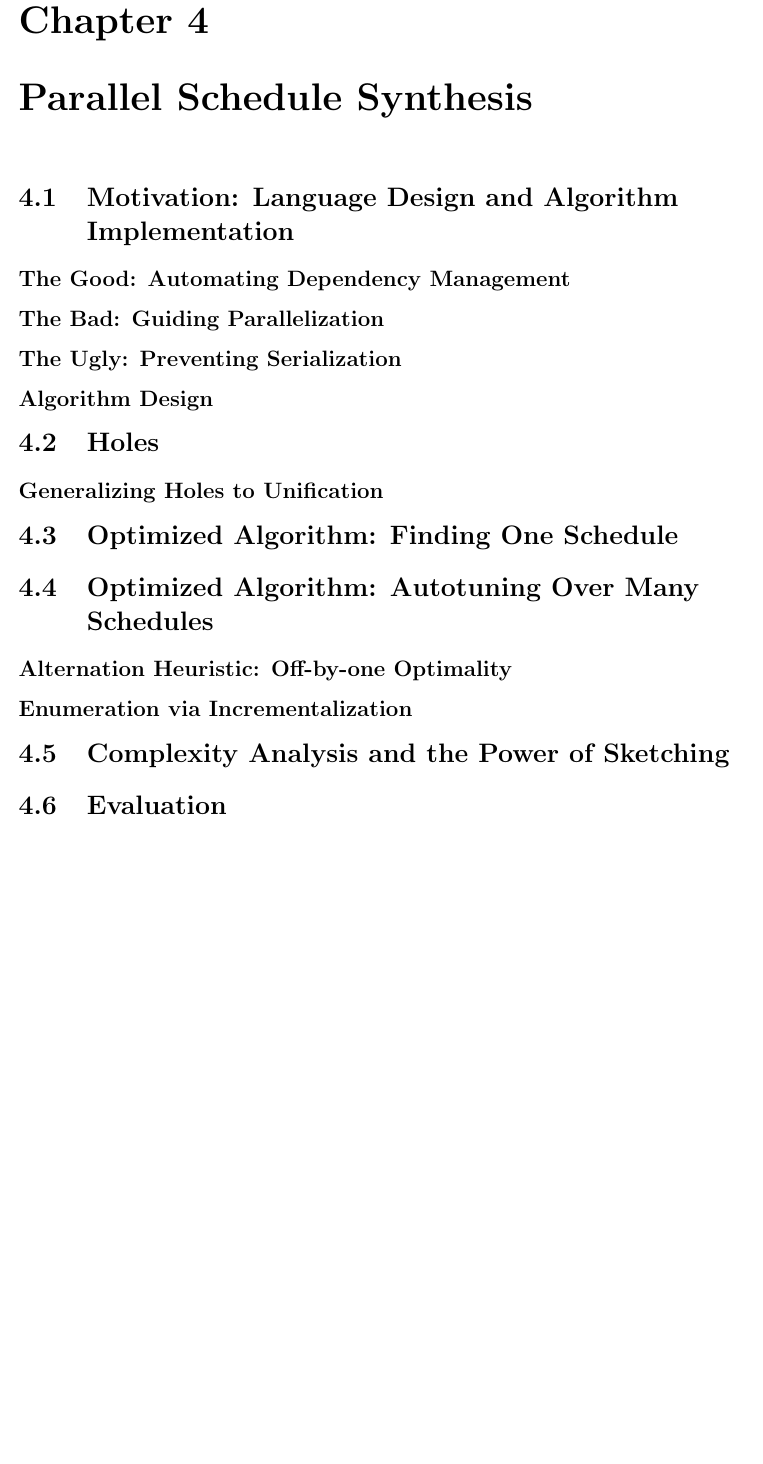
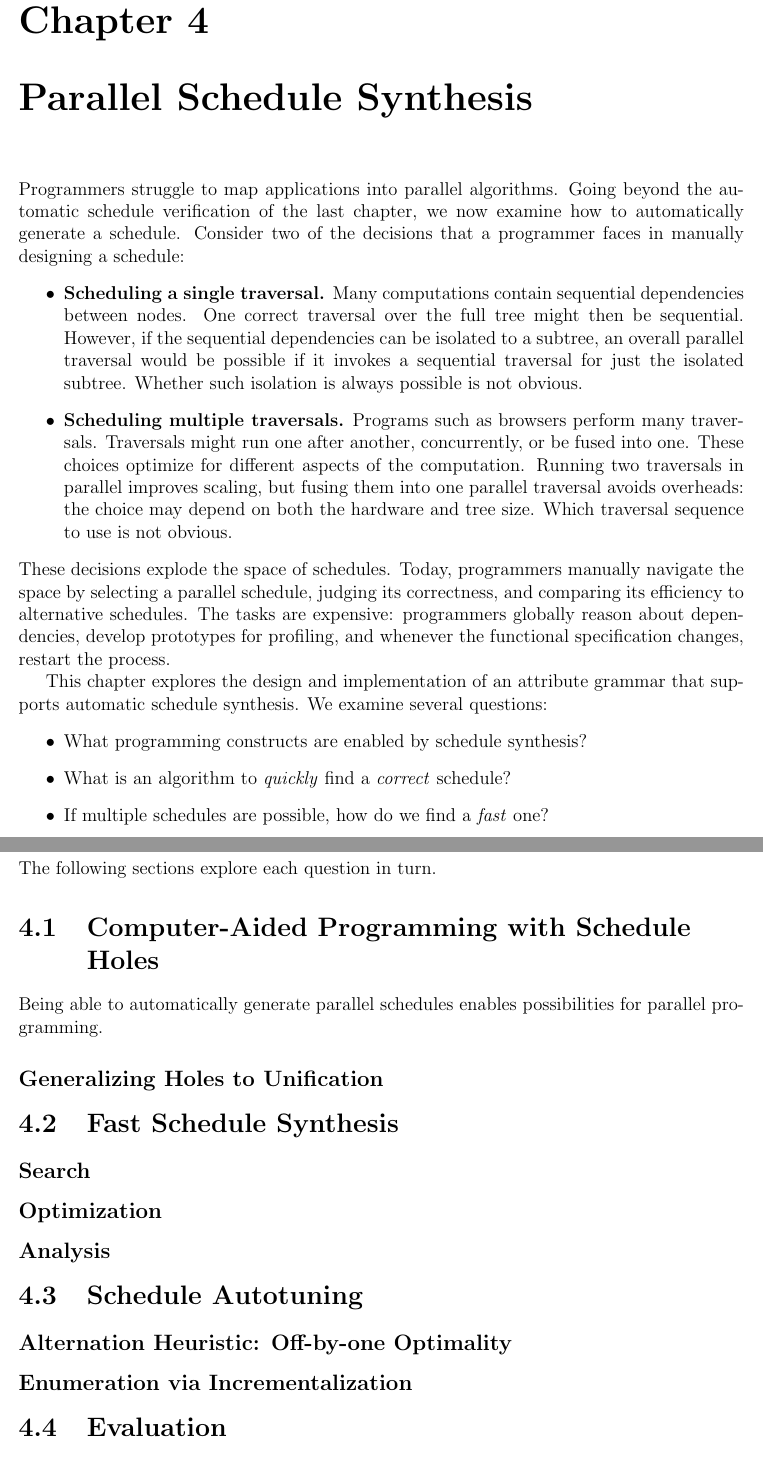
Before and after one commit to lsb/devnull, a LaTeX thesis (thesis/template/template.tex, which reads thesis/template/chap5.tex): part of page 67 of 92 before the commit and two parts of pages 66 and 67 of 92 after it, the two joined at a grey line, cut so that both start at the same text, the shorter picture padded with empty space. Compiled offline with pdfLaTeX.

Commit message:
Started describing automatic parallelization

```diff
--- a/thesis/template/chap5.tex
+++ b/thesis/template/chap5.tex
@@ -1,24 +1,41 @@
 \chapter{Parallel Schedule Synthesis}
 \label{chap:4}
 
-\section{Motivation: Language Design and Algorithm Implementation}
-\subsection{The Good: Automating Dependency Management}
-\subsection{The Bad: Guiding Parallelization}
-\subsection{The Ugly: Preventing Serialization}
-\subsection{Algorithm Design}
 
-\section{Holes}
+Programmers struggle to map applications into parallel algorithms. Going beyond the automatic schedule verification of the last chapter, we now examine how to automatically generate a schedule.  Consider two of the decisions that a programmer faces in manually designing a schedule:
+\begin{itemize}
+\item \textbf{Scheduling a single traversal.} Many computations contain sequential dependencies between nodes. One correct traversal over the full tree might then be sequential. However, if the sequential dependencies can be isolated to a subtree, an overall parallel traversal would be possible if it invokes a sequential traversal for just the isolated subtree. Whether such isolation is always possible is not obvious.
+\item \textbf{Scheduling multiple traversals.} Programs such as browsers perform many traversals. Traversals might run one after another, concurrently, or be fused into one. These choices optimize for different aspects of the computation. Running two traversals in parallel improves scaling, but fusing them into one parallel traversal avoids overheads: the choice may depend on both the hardware and tree size. Which traversal sequence to use is not obvious.
+\end{itemize}
+These decisions explode the space of schedules. Today, programmers manually navigate the space by selecting a parallel schedule, judging its correctness,  and comparing its efficiency to alternative schedules. The tasks are expensive: programmers  globally reason about dependencies, develop prototypes for profiling, and whenever the functional specification changes, restart the process.
+
+This chapter explores the design and implementation of an attribute grammar that supports automatic schedule synthesis.
+We examine several questions:
+\begin{itemize}
+\item What programming constructs are enabled by schedule synthesis?
+\item What is an algorithm to \emph{quickly} find a \emph{correct} schedule?
+\item If multiple schedules are possible, how do we find a \emph{fast} one?
+\end{itemize}
+The following sections explore each question in turn.
+
+
+
+\section{Computer-Aided Programming with Schedule Holes}
 \label{sec:holes}
+Being able to automatically generate parallel schedules enables possibilities for parallel programming.
+
 \subsection{Generalizing Holes to Unification}
 
-\section{Optimized Algorithm: Finding One Schedule}
+\section{Fast Schedule Synthesis}
+\subsection{Search}
+\subsection{Optimization}
+\subsection{Analysis}
 
-\section{Optimized Algorithm: Autotuning Over Many Schedules}
+\section{Schedule Autotuning}
 \label{sec:schedtuning}
 \subsection{Alternation Heuristic: Off-by-one Optimality}
 \subsection{Enumeration via Incrementalization}
 
-\section{Complexity Analysis and the Power of Sketching}
 \section{Evaluation}
 \subsection{Case Studies: Sketching in Action}
 Show use in CSS and data viz:
```
Also changed, not shown: thesis/template/chap3.tex (+1 -1 lines).
